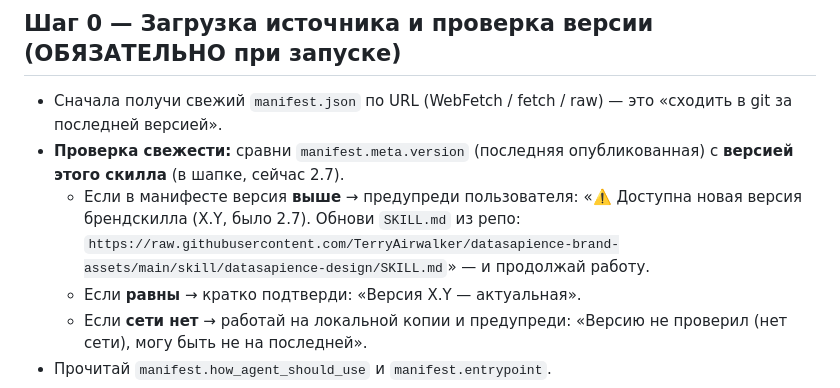
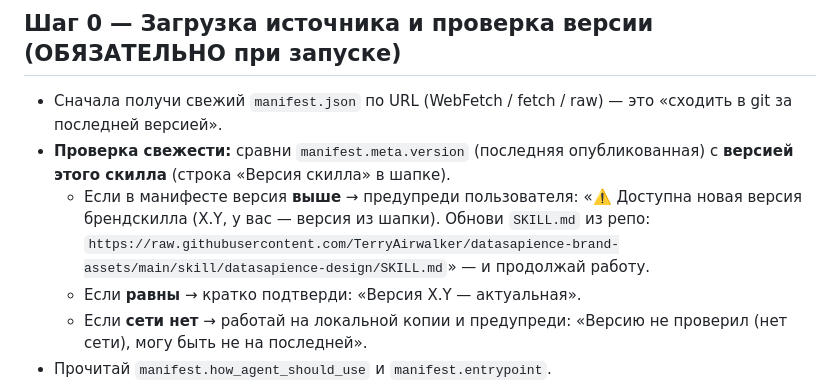
Before and after one commit to TerryAirwalker/datasapience-brandbook, a Markdown page: skill/datasapience-design/SKILL.md, the part around the change. Rendered like a GitHub page.

Commit message:
Release v2.8: skill

```diff
--- a/skill/datasapience-design/SKILL.md
+++ b/skill/datasapience-design/SKILL.md
@@ -18,8 +18,8 @@ description: Создаёт материалы в фирменном стиле
 
 ## Шаг 0 — Загрузка источника и проверка версии (ОБЯЗАТЕЛЬНО при запуске)
 - Сначала получи свежий `manifest.json` по URL (WebFetch / fetch / raw) — это «сходить в git за последней версией».
-- **Проверка свежести:** сравни `manifest.meta.version` (последняя опубликованная) с **версией этого скилла** (в шапке, сейчас 2.7).
-  - Если в манифесте версия **выше** → предупреди пользователя: «⚠️ Доступна новая версия брендскилла (X.Y, было 2.7). Обнови `SKILL.md` из репо: `https://raw.githubusercontent.com/TerryAirwalker/datasapience-brand-assets/main/skill/datasapience-design/SKILL.md`» — и продолжай работу.
+- **Проверка свежести:** сравни `manifest.meta.version` (последняя опубликованная) с **версией этого скилла** (строка «Версия скилла» в шапке).
+  - Если в манифесте версия **выше** → предупреди пользователя: «⚠️ Доступна новая версия брендскилла (X.Y, у вас — версия из шапки). Обнови `SKILL.md` из репо: `https://raw.githubusercontent.com/TerryAirwalker/datasapience-brand-assets/main/skill/datasapience-design/SKILL.md`» — и продолжай работу.
   - Если **равны** → кратко подтверди: «Версия X.Y — актуальная».
   - Если **сети нет** → работай на локальной копии и предупреди: «Версию не проверил (нет сети), могу быть не на последней».
 - Прочитай `manifest.how_agent_should_use` и `manifest.entrypoint`.
```
